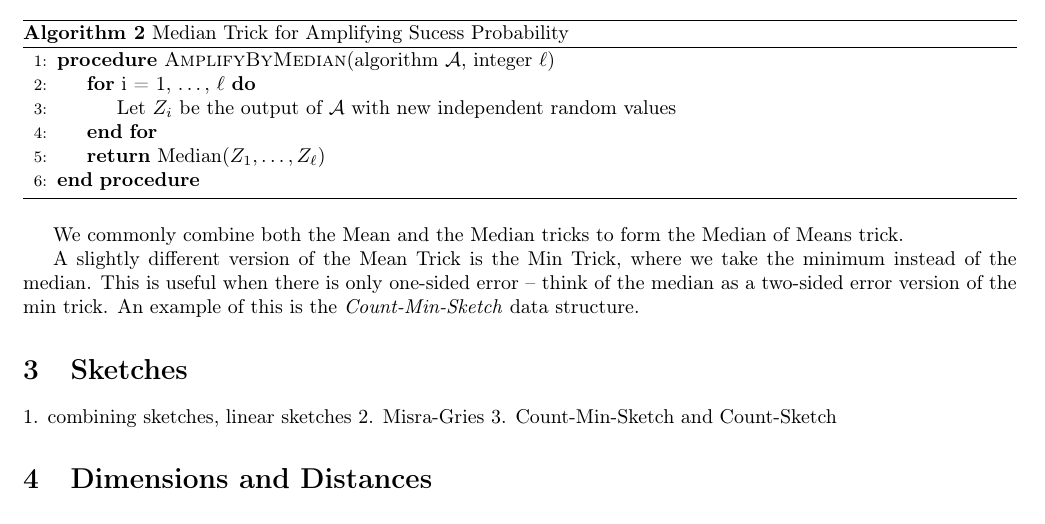
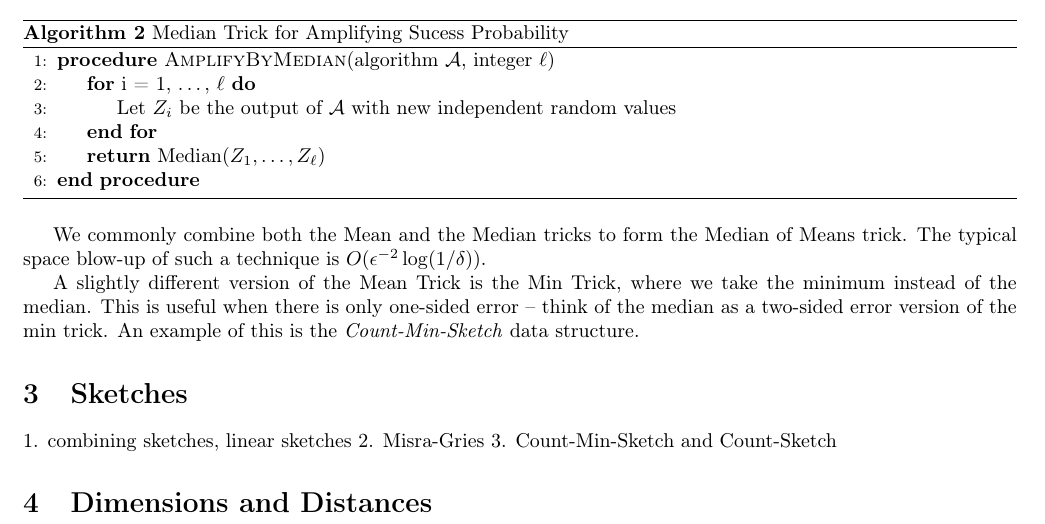
Before and after one commit to zwliew/cheatsheets, a LaTeX document (CS5234/cs5234.tex): part of page 3 of 4, cut so that both start at the same text. Compiled offline with pdfLaTeX.

Commit message:
cs5234: add space complexity of median trick

```diff
--- a/CS5234/cs5234.tex
+++ b/CS5234/cs5234.tex
@@ -133,6 +133,7 @@ We can use the median of multiple independent estimators to reduce the probabili
 \end{algorithm}
 
 We commonly combine both the Mean and the Median tricks to form the Median of Means trick.
+The typical space blow-up of such a technique is $O(\epsilon^{-2} \log (1 / \delta))$.
 
 A slightly different version of the Mean Trick is the Min Trick, where we take the minimum instead of the median.
 This is useful when there is only one-sided error -- think of the median as a two-sided error version of the min trick.
```
Also changed, not shown: CS5234/cs5234.pdf.
